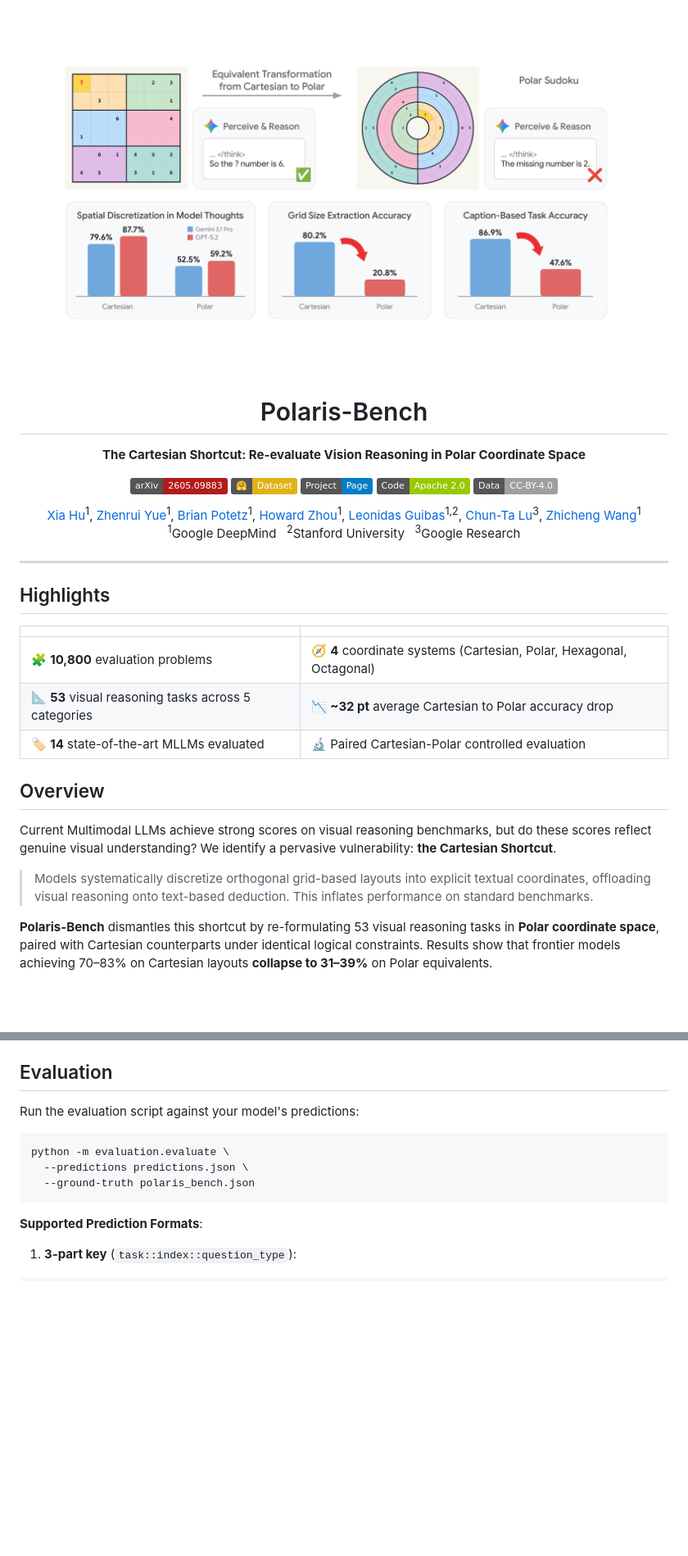
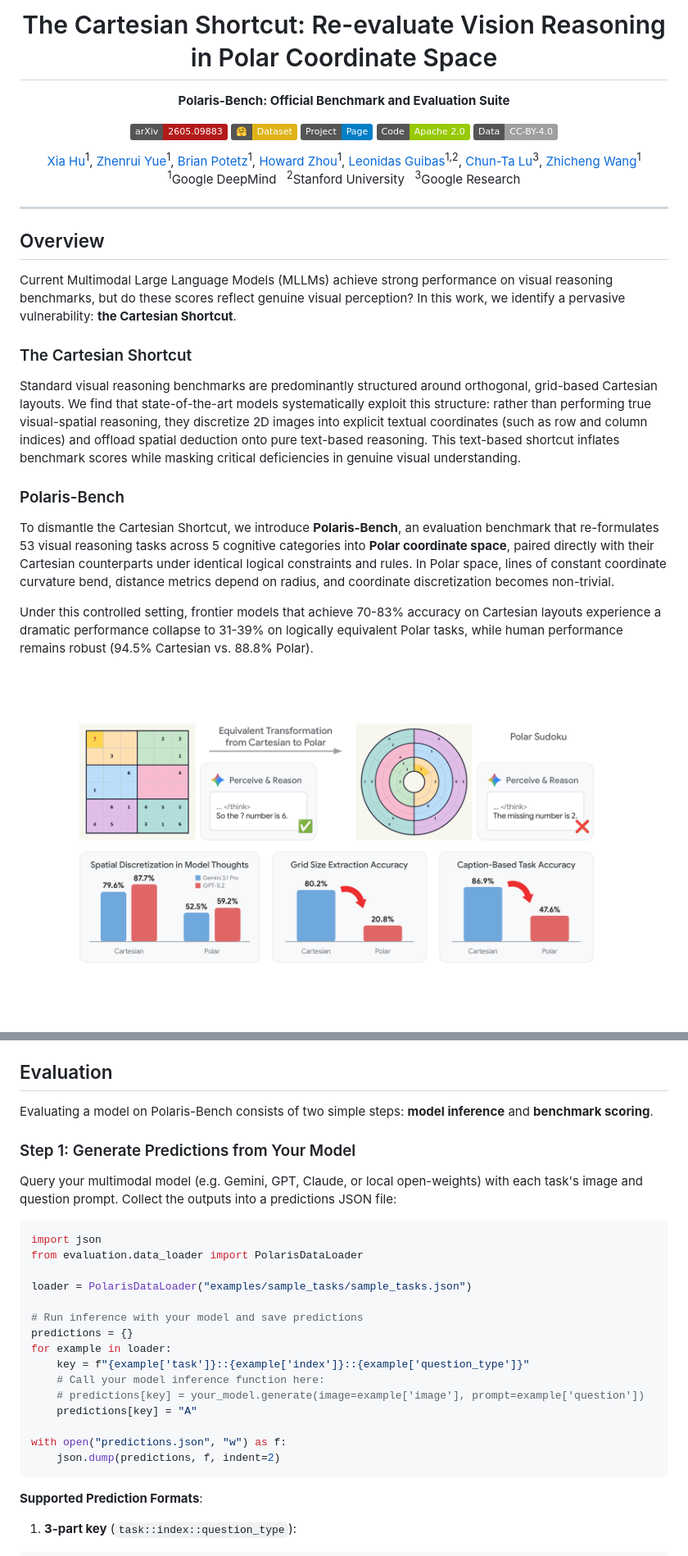
Before and after one commit to google-deepmind/polaris-bench, a Markdown page: README.md, 2 parts joined by grey strips. Shown at 82% size. Rendered like a GitHub page; badges without logos; blank space fills up the shorter version.

Commit message:
Refine README: emphasize paper title, restructure overview, clarify evaluation, and apply official legal disclaimer

````diff
--- a/README.md
+++ b/README.md
@@ -1,11 +1,7 @@
-<p align="center">
-  <img src="docs/static/figures/intro.png" width="100%" alt="Polaris-Bench">
-</p>
-
-<h1 align="center">Polaris-Bench</h1>
+<h1 align="center">The Cartesian Shortcut: Re-evaluate Vision Reasoning in Polar Coordinate Space</h1>
 
 <p align="center">
-  <strong>The Cartesian Shortcut: Re-evaluate Vision Reasoning in Polar Coordinate Space</strong>
+  <strong>Polaris-Bench: Official Benchmark and Evaluation Suite</strong>
 </p>
 
 <p align="center">
@@ -30,21 +26,23 @@
 
 ---
 
-## Highlights
-
-| | |
-|---|---|
-| 🧩 **10,800** evaluation problems | 🧭 **4** coordinate systems (Cartesian, Polar, Hexagonal, Octagonal) |
-| 📐 **53** visual reasoning tasks across 5 categories | 📉 **~32 pt** average Cartesian to Polar accuracy drop |
-| 🏷️ **14** state-of-the-art MLLMs evaluated | 🔬 Paired Cartesian-Polar controlled evaluation |
-
 ## Overview
 
-Current Multimodal LLMs achieve strong scores on visual reasoning benchmarks, but do these scores reflect genuine visual understanding? We identify a pervasive vulnerability: **the Cartesian Shortcut**.
+Current Multimodal Large Language Models (MLLMs) achieve strong performance on visual reasoning benchmarks, but do these scores reflect genuine visual perception? In this work, we identify a pervasive vulnerability: **the Cartesian Shortcut**.
 
-> Models systematically discretize orthogonal grid-based layouts into explicit textual coordinates, offloading visual reasoning onto text-based deduction. This inflates performance on standard benchmarks.
+### The Cartesian Shortcut
 
-**Polaris-Bench** dismantles this shortcut by re-formulating 53 visual reasoning tasks in **Polar coordinate space**, paired with Cartesian counterparts under identical logical constraints. Results show that frontier models achieving 70–83% on Cartesian layouts **collapse to 31–39%** on Polar equivalents.
+Standard visual reasoning benchmarks are predominantly structured around orthogonal, grid-based Cartesian layouts. We find that state-of-the-art models systematically exploit this structure: rather than performing true visual-spatial reasoning, they discretize 2D images into explicit textual coordinates (such as row and column indices) and offload spatial deduction onto pure text-based reasoning. This text-based shortcut inflates benchmark scores while masking critical deficiencies in genuine visual understanding.
+
+### Polaris-Bench
+
+To dismantle the Cartesian Shortcut, we introduce **Polaris-Bench**, an evaluation benchmark that re-formulates 53 visual reasoning tasks across 5 cognitive categories into **Polar coordinate space**, paired directly with their Cartesian counterparts under identical logical constraints and rules. In Polar space, lines of constant coordinate curvature bend, distance metrics depend on radius, and coordinate discretization becomes non-trivial.
+
+Under this controlled setting, frontier models that achieve 70-83% accuracy on Cartesian layouts experience a dramatic performance collapse to 31-39% on logically equivalent Polar tasks, while human performance remains robust (94.5% Cartesian vs. 88.8% Polar).
+
+<p align="center">
+  <img src="docs/static/figures/intro.png" width="95%" alt="The Cartesian Shortcut: Cartesian vs. Polar Visual Reasoning">
+</p>
 
 <p align="center">
   <img src="docs/static/figures/polar_figure_representative_example.png" width="95%" alt="Representative task pairs in Polaris-Bench across five cognitive categories">
@@ -108,12 +106,28 @@ print("Ground Truth:   ", cart_sample["answer"])
 
 ## Evaluation
 
-Run the evaluation script against your model's predictions:
+Evaluating a model on Polaris-Bench consists of two simple steps: **model inference** and **benchmark scoring**.
 
-```bash
-python -m evaluation.evaluate \
-  --predictions predictions.json \
-  --ground-truth polaris_bench.json
+### Step 1: Generate Predictions from Your Model
+
+Query your multimodal model (e.g. Gemini, GPT, Claude, or local open-weights) with each task's image and question prompt. Collect the outputs into a predictions JSON file:
+
+```python
+import json
+from evaluation.data_loader import PolarisDataLoader
+
+loader = PolarisDataLoader("examples/sample_tasks/sample_tasks.json")
+
+# Run inference with your model and save predictions
+predictions = {}
+for example in loader:
+    key = f"{example['task']}::{example['index']}::{example['question_type']}"
+    # Call your model inference function here:
+    # predictions[key] = your_model.generate(image=example['image'], prompt=example['question'])
+    predictions[key] = "A"
+
+with open("predictions.json", "w") as f:
+    json.dump(predictions, f, indent=2)
 ```
 
 **Supported Prediction Formats**:
````
Also changed, not shown: other parts of README.md (+23 -8 lines).
